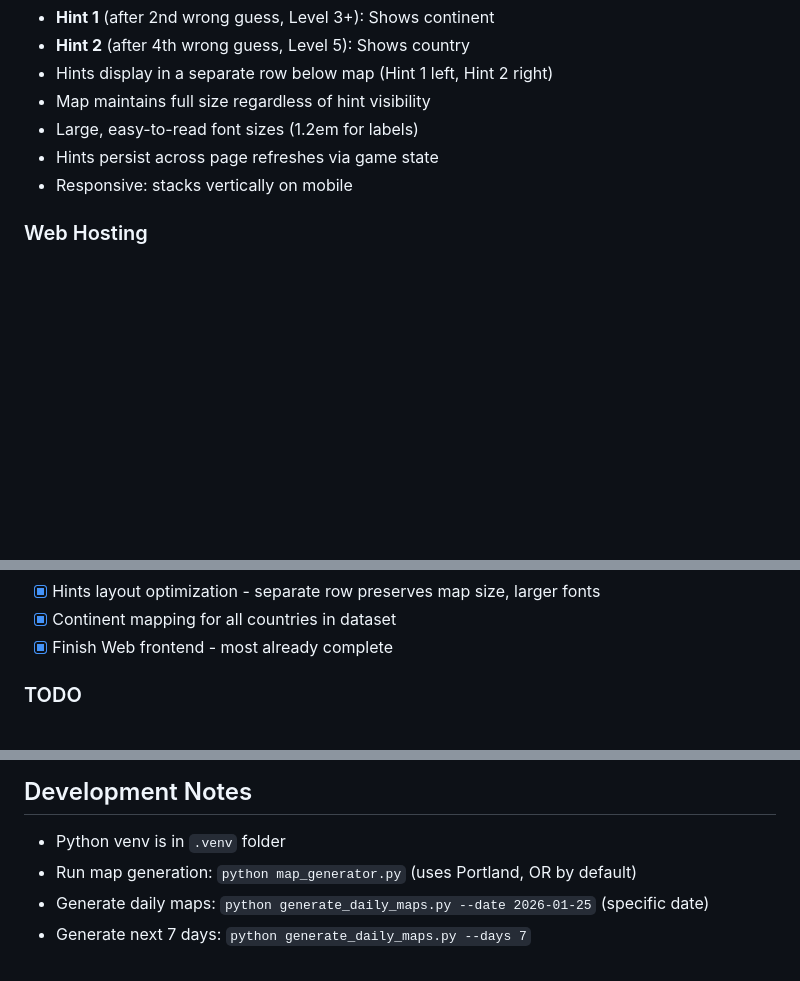
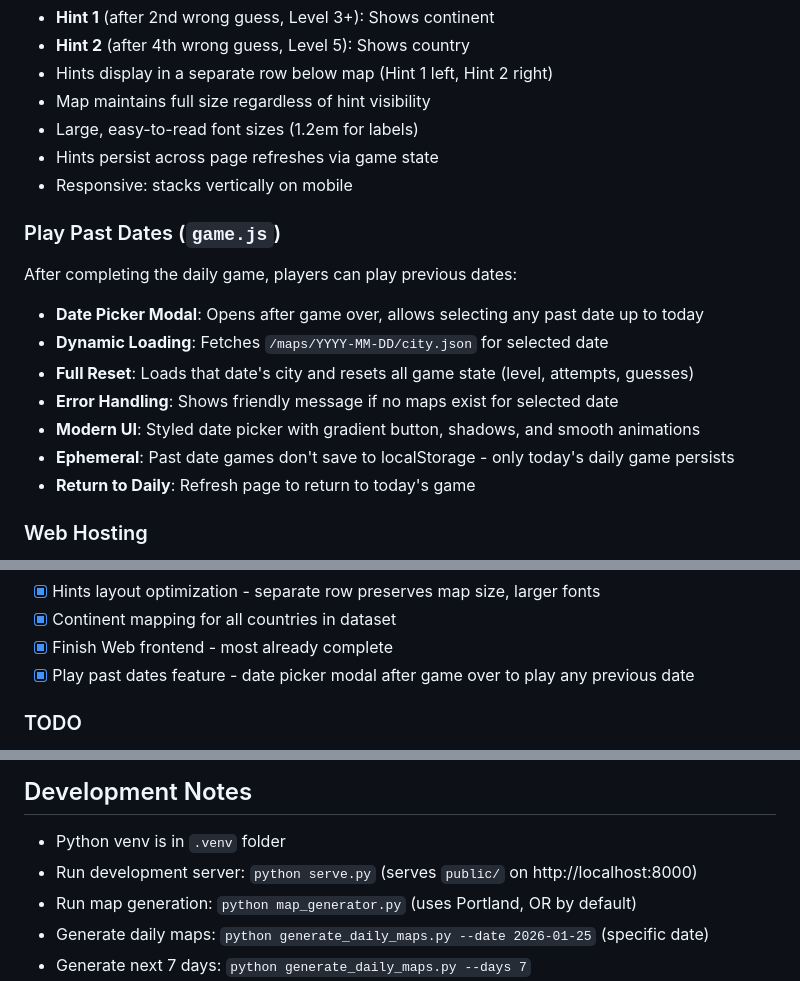
Before and after one commit to edgemony/hidden-atlas, a Markdown page: CLAUDE.md, 3 parts joined by grey strips. GitHub-like rendering; blank space fills up the shorter version.

Commit message:
Document Play Past Dates feature in CLAUDE.md
- Add feature description in Core Components section
- Mark as completed in Done checklist
- Add serve.py to Development Notes

Co-Authored-By: Claude Sonnet 4.5 <noreply@anthropic.com>

```diff
--- a/CLAUDE.md
+++ b/CLAUDE.md
@@ -57,6 +57,16 @@ Progressive hints revealed after wrong guesses:
 - Hints persist across page refreshes via game state
 - Responsive: stacks vertically on mobile
 
+### Play Past Dates (`game.js`)
+After completing the daily game, players can play previous dates:
+- **Date Picker Modal**: Opens after game over, allows selecting any past date up to today
+- **Dynamic Loading**: Fetches `/maps/YYYY-MM-DD/city.json` for selected date
+- **Full Reset**: Loads that date's city and resets all game state (level, attempts, guesses)
+- **Error Handling**: Shows friendly message if no maps exist for selected date
+- **Modern UI**: Styled date picker with gradient button, shadows, and smooth animations
+- **Ephemeral**: Past date games don't save to localStorage - only today's daily game persists
+- **Return to Daily**: Refresh page to return to today's game
+
 ### Web Hosting
 - Simple web frontend to display the game
 - Track user's current attempt
@@ -86,6 +96,7 @@ Progressive hints revealed after wrong guesses:
 - [x] Hints layout optimization - separate row preserves map size, larger fonts
 - [x] Continent mapping for all countries in dataset
 - [x] Finish Web frontend - most already complete
+- [x] Play past dates feature - date picker modal after game over to play any previous date
 
 ### TODO
 - [x] **RENAME PROJECT**: Citydle → Hidden Atlas
@@ -109,6 +120,7 @@ Progressive hints revealed after wrong guesses:
 
 ## Development Notes
 - Python venv is in `.venv` folder
+- Run development server: `python serve.py` (serves `public/` on http://localhost:8000)
 - Run map generation: `python map_generator.py` (uses Portland, OR by default)
 - Generate daily maps: `python generate_daily_maps.py --date 2026-01-25` (specific date)
 - Generate next 7 days: `python generate_daily_maps.py --days 7`
```
